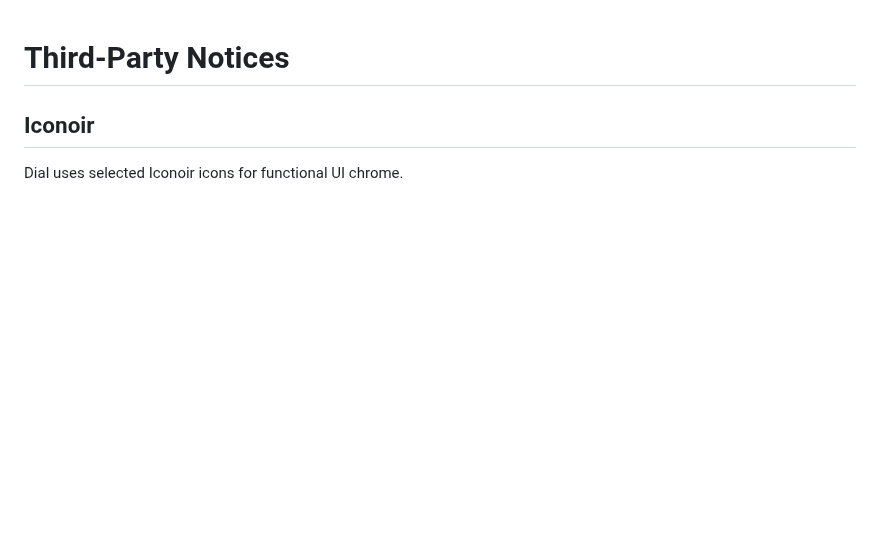
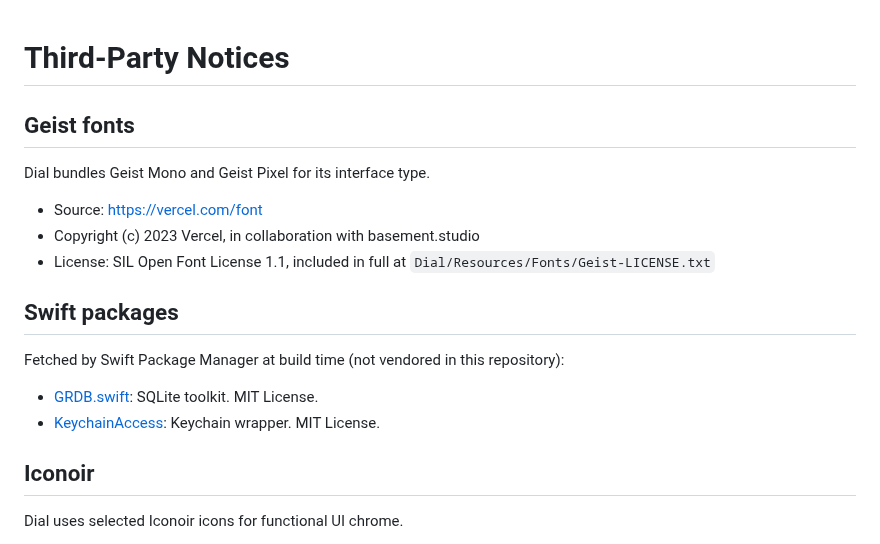
Before and after one commit to esquivj/dial, a Markdown page: THIRD_PARTY_NOTICES.md, the part around the change. GitHub-like rendering; blank space fills up the shorter version.

```diff
--- a/THIRD_PARTY_NOTICES.md
+++ b/THIRD_PARTY_NOTICES.md
@@ -1,4 +1,19 @@
 # Third-Party Notices
+
+## Geist fonts
+
+Dial bundles Geist Mono and Geist Pixel for its interface type.
+
+- Source: https://vercel.com/font
+- Copyright (c) 2023 Vercel, in collaboration with basement.studio
+- License: SIL Open Font License 1.1, included in full at `Dial/Resources/Fonts/Geist-LICENSE.txt`
+
+## Swift packages
+
+Fetched by Swift Package Manager at build time (not vendored in this repository):
+
+- [GRDB.swift](https://github.com/groue/GRDB.swift): SQLite toolkit. MIT License.
+- [KeychainAccess](https://github.com/kishikawakatsumi/KeychainAccess): Keychain wrapper. MIT License.
 
 ## Iconoir
 
```
Also changed, not shown: AGENTS.md (+3 -2 lines), README.md (+42 -42 lines), docs/media/dial-hero.jpg (added), 8 other files.
